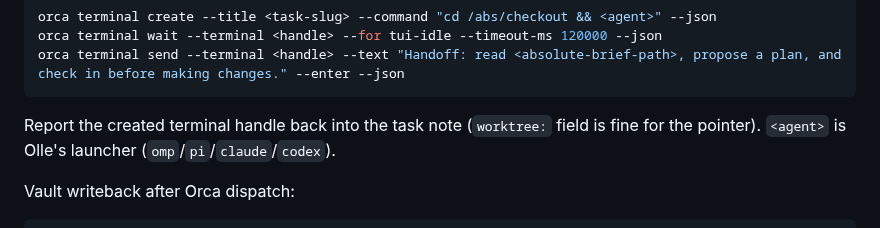
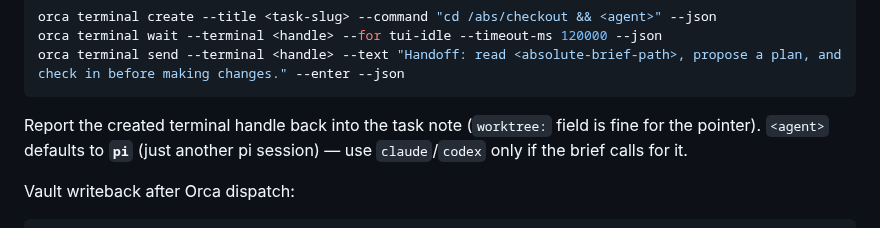
Before and after one commit to okruber/skills, a Markdown page: skills/vault-to-repo-handoffs/SKILL.md, the part around the change. Rendered like a GitHub page.

Commit message:
vault-to-repo-handoffs: default handoff agent is a plain pi session, not omp

````diff
--- a/skills/vault-to-repo-handoffs/SKILL.md
+++ b/skills/vault-to-repo-handoffs/SKILL.md
@@ -80,7 +80,7 @@ orca terminal wait --terminal <handle> --for tui-idle --timeout-ms 120000 --json
 orca terminal send --terminal <handle> --text "Handoff: read <absolute-brief-path>, propose a plan, and check in before making changes." --enter --json
 ```
 
-Report the created terminal handle back into the task note (`worktree:` field is fine for the pointer). `<agent>` is Olle's launcher (`omp`/`pi`/`claude`/`codex`).
+Report the created terminal handle back into the task note (`worktree:` field is fine for the pointer). `<agent>` defaults to **`pi`** (just another pi session) — use `claude`/`codex` only if the brief calls for it.
 
 Vault writeback after Orca dispatch:
 
````
